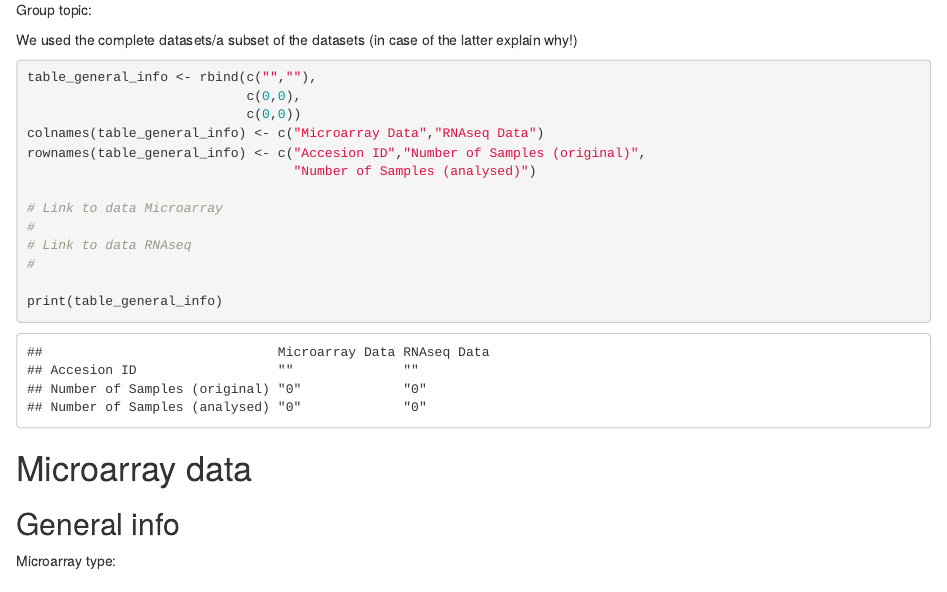
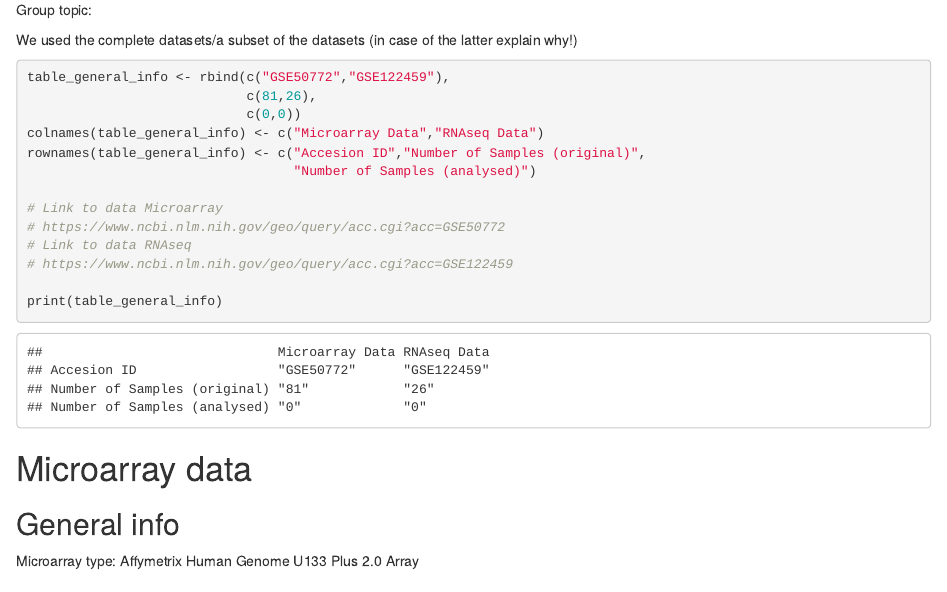
Before and after one commit to usuarezy/Genome_Analysis, an R Markdown document (HW2_DatasetsProject_template.Rmd): the page in a window 1100 px wide, from 1050 px down. Rendered offline with R 4.5, knitr and Pandoc, with nearby package versions; some code elsewhere in the file could not run offline.

Commit message:
Update HW2_DatasetsProject_template.Rmd

````diff
--- a/HW2_DatasetsProject_template.Rmd
+++ b/HW2_DatasetsProject_template.Rmd
@@ -63,18 +62,19 @@ Group topic:
 
 We used the complete datasets/a subset of the datasets (in case of the latter explain why!)
 
+
 ```{r }
-table_general_info <- rbind(c("",""),
-                            c(0,0),
+table_general_info <- rbind(c("GSE50772","GSE122459"),
+                            c(81,26),
                             c(0,0))
 colnames(table_general_info) <- c("Microarray Data","RNAseq Data")
 rownames(table_general_info) <- c("Accesion ID","Number of Samples (original)",
                                   "Number of Samples (analysed)")
 
 # Link to data Microarray
-#
+# https://www.ncbi.nlm.nih.gov/geo/query/acc.cgi?acc=GSE50772
 # Link to data RNAseq
-#
+# https://www.ncbi.nlm.nih.gov/geo/query/acc.cgi?acc=GSE122459
 
 print(table_general_info)
 ```
@@ -83,7 +83,7 @@ print(table_general_info)
 
 ## General info
 
-Microarray type:
+Microarray type: Affymetrix Human Genome U133 Plus 2.0 Array
 
 ## Intensity values
 
````
Also changed, not shown: HW2_DatasetsProject_template.Rmd (1 more changed lines).
